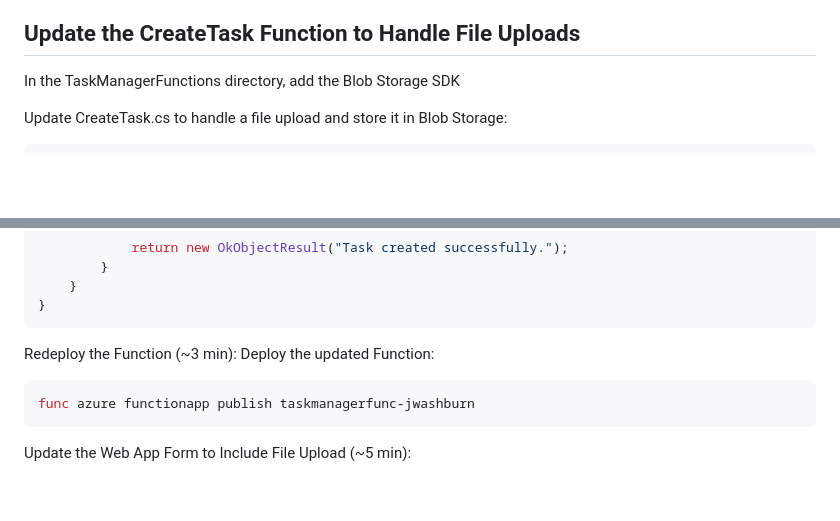
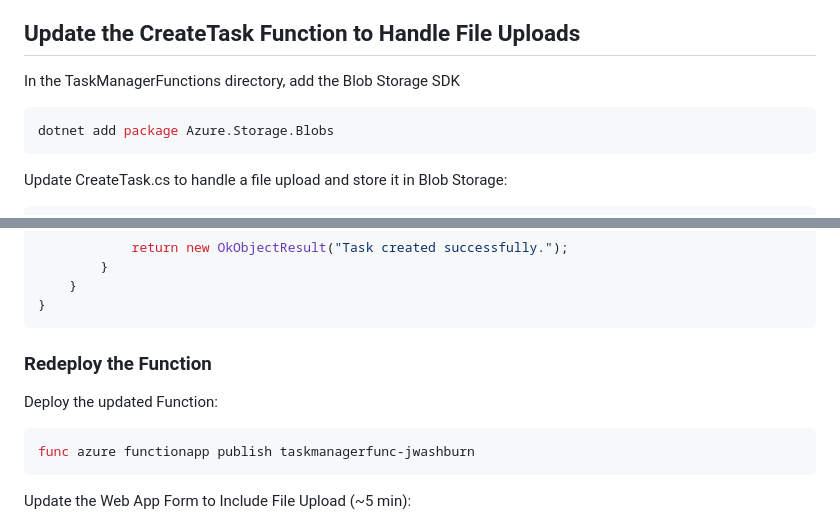
Before and after one commit to joeywashburn/az204, a Markdown page: app1.MD, 2 parts joined by grey strips. Drawn GitHub-style; blank space fills up the shorter version.

Commit message:
Cont Updates

````diff
--- a/app1.MD
+++ b/app1.MD
@@ -435,6 +435,10 @@ Look through the tabs for learning, but leave as default.
 ## Update the CreateTask Function to Handle File Uploads
 In the TaskManagerFunctions directory, add the Blob Storage SDK
 
+```powershell
+dotnet add package Azure.Storage.Blobs
+```
+
 Update CreateTask.cs to handle a file upload and store it in Blob Storage:
 ```csharp
 using System.Threading.Tasks;
@@ -518,8 +522,9 @@ namespace TaskManagerFunctions
 }
 ```
 
-Redeploy the Function (~3 min):
+### Redeploy the Function
 Deploy the updated Function:
+
 ```powershell
 func azure functionapp publish taskmanagerfunc-jwashburn
 ```
````
